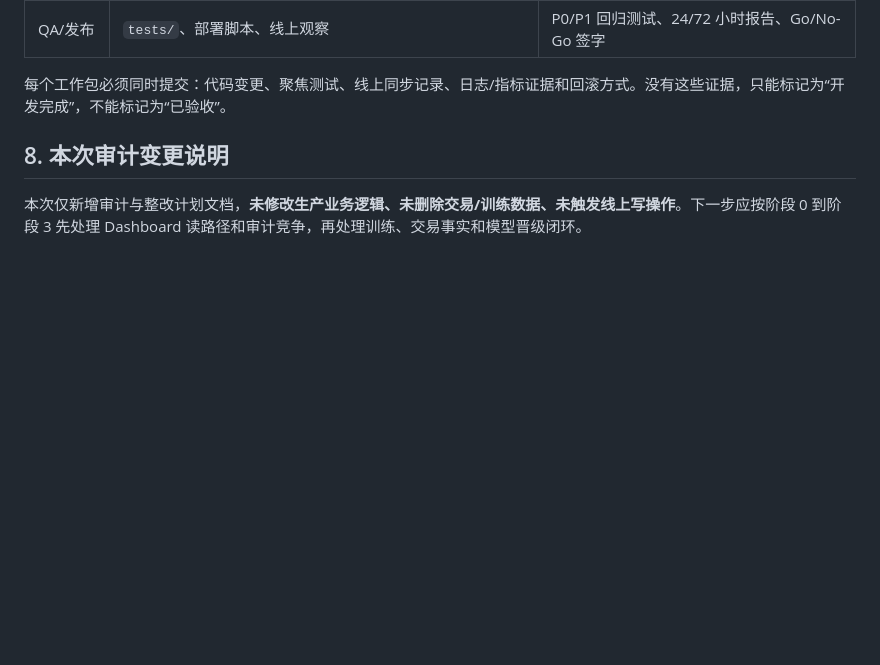
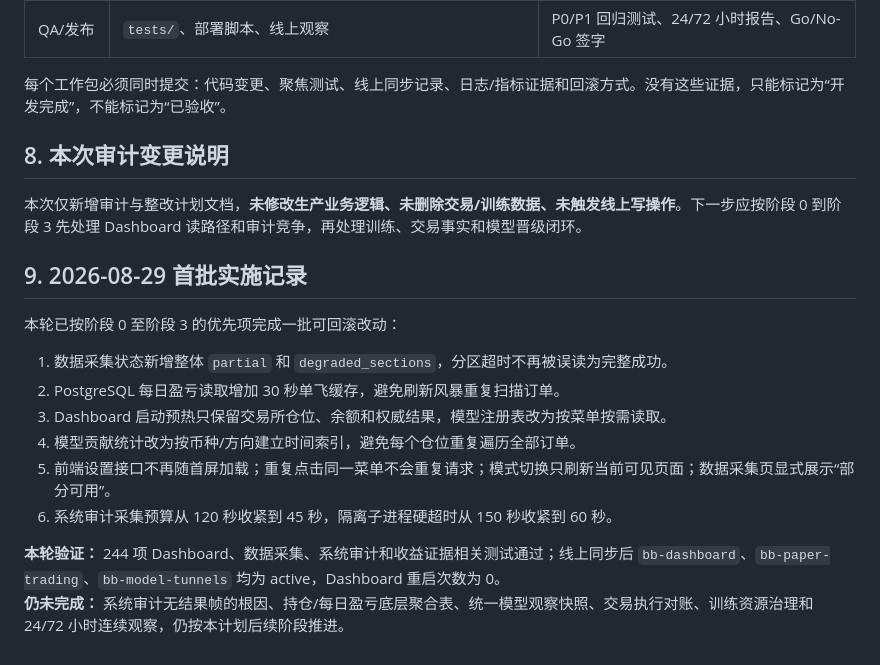
Before and after one commit to xyuun188/bb, a Markdown page: docs/2026-08-29-全量业务逻辑审计与整改计划说明.md, the part around the change. Drawn GitHub-style; blank space fills up the shorter version.

Commit message:
docs: record first remediation rollout

```diff
--- a/docs/2026-08-29-全量业务逻辑审计与整改计划说明.md
+++ b/docs/2026-08-29-全量业务逻辑审计与整改计划说明.md
@@ -171,3 +171,17 @@
 ## 8. 本次审计变更说明
 
 本次仅新增审计与整改计划文档，**未修改生产业务逻辑、未删除交易/训练数据、未触发线上写操作**。下一步应按阶段 0 到阶段 3 先处理 Dashboard 读路径和审计竞争，再处理训练、交易事实和模型晋级闭环。
+
+## 9. 2026-08-29 首批实施记录
+
+本轮已按阶段 0 至阶段 3 的优先项完成一批可回滚改动：
+
+1. 数据采集状态新增整体 `partial` 和 `degraded_sections`，分区超时不再被误读为完整成功。
+2. PostgreSQL 每日盈亏读取增加 30 秒单飞缓存，避免刷新风暴重复扫描订单。
+3. Dashboard 启动预热只保留交易所仓位、余额和权威结果，模型注册表改为按菜单按需读取。
+4. 模型贡献统计改为按币种/方向建立时间索引，避免每个仓位重复遍历全部订单。
+5. 前端设置接口不再随首屏加载；重复点击同一菜单不会重复请求；模式切换只刷新当前可见页面；数据采集页显式展示“部分可用”。
+6. 系统审计采集预算从 120 秒收紧到 45 秒，隔离子进程硬超时从 150 秒收紧到 60 秒。
+
+**本轮验证：** 244 项 Dashboard、数据采集、系统审计和收益证据相关测试通过；线上同步后 `bb-dashboard`、`bb-paper-trading`、`bb-model-tunnels` 均为 active，Dashboard 重启次数为 0。
+**仍未完成：** 系统审计无结果帧的根因、持仓/每日盈亏底层聚合表、统一模型观察快照、交易执行对账、训练资源治理和 24/72 小时连续观察，仍按本计划后续阶段推进。
```
